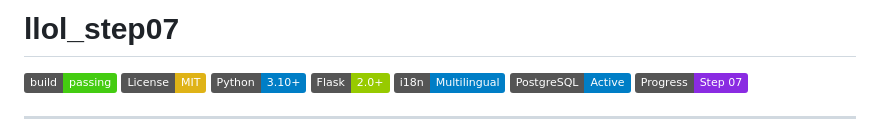
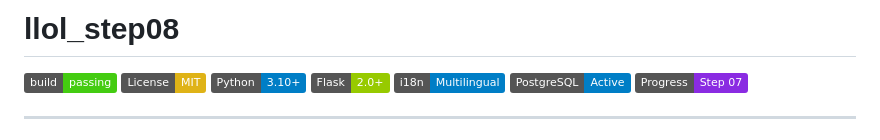
Before and after one commit to TamerOnLine/llol_step07, a Markdown page: README.md, the part around the change. Rendered like a GitHub page; badges without logos.

```diff
--- a/README.md
+++ b/README.md
@@ -1,4 +1,4 @@
-# llol_step07
+# llol_step08
 
 [![Build Status](https://img.shields.io/badge/build-passing-brightgreen)](https://github.com/user/repo/actions)
 [![License: MIT](https://img.shields.io/badge/License-MIT-yellow.svg)](https://opensource.org/licenses/MIT)
```
